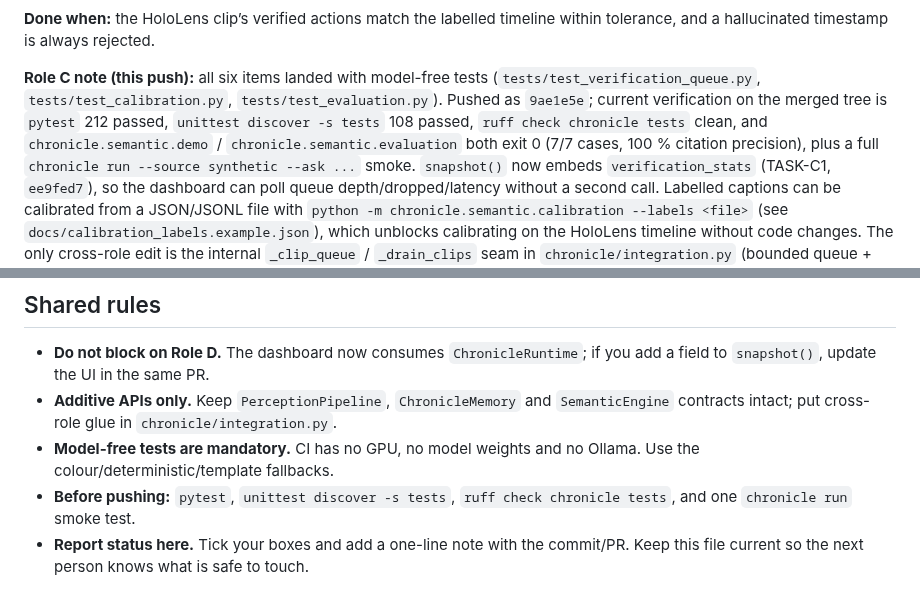
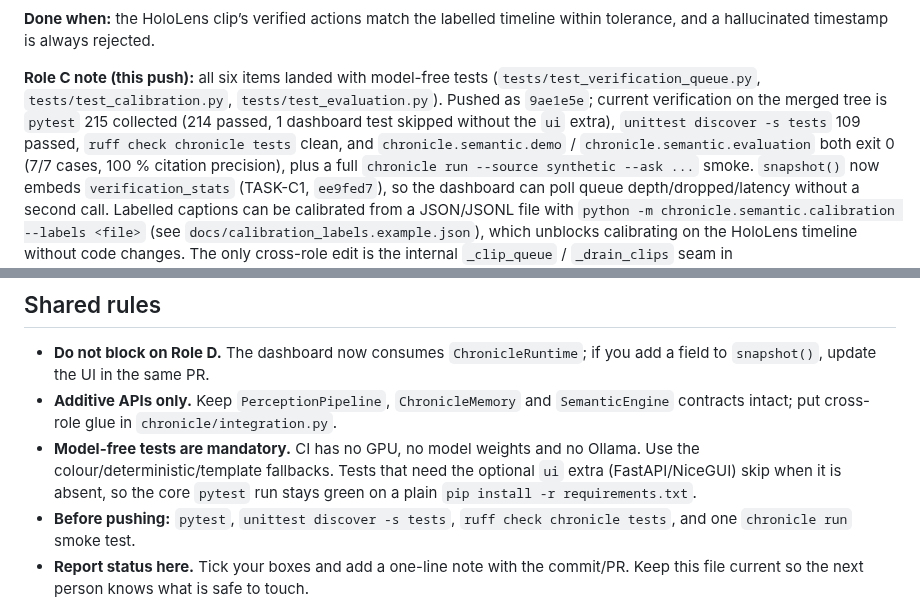
Before and after one commit to g1gowda123/chronicle, a Markdown page: docs/TEAM_STATUS.md, 2 parts joined by grey strips. GitHub-like rendering.

```diff
--- a/docs/TEAM_STATUS.md
+++ b/docs/TEAM_STATUS.md
@@ -149,8 +149,9 @@ within tolerance, and a hallucinated timestamp is always rejected.
 **Role C note (this push):** all six items landed with model-free tests
 (`tests/test_verification_queue.py`, `tests/test_calibration.py`,
 `tests/test_evaluation.py`). Pushed as `9ae1e5e`; current verification on the
-merged tree is `pytest` 212 passed, `unittest discover -s tests` 108 passed,
-`ruff check chronicle tests` clean, and `chronicle.semantic.demo` /
+merged tree is `pytest` 215 collected (214 passed, 1 dashboard test skipped
+without the `ui` extra), `unittest discover -s tests` 109 passed, `ruff check
+chronicle tests` clean, and `chronicle.semantic.demo` /
 `chronicle.semantic.evaluation` both exit 0 (7/7 cases, 100 % citation
 precision), plus a full `chronicle run --source synthetic --ask ...` smoke.
 `snapshot()` now embeds `verification_stats` (TASK-C1, `ee9fed7`), so the
@@ -191,7 +192,9 @@ and export the graph without touching Python.
   `SemanticEngine` contracts intact; put cross-role glue in
   `chronicle/integration.py`.
 - **Model-free tests are mandatory.** CI has no GPU, no model weights and no
-  Ollama. Use the colour/deterministic/template fallbacks.
+  Ollama. Use the colour/deterministic/template fallbacks. Tests that need the
+  optional `ui` extra (FastAPI/NiceGUI) skip when it is absent, so the core
+  `pytest` run stays green on a plain `pip install -r requirements.txt`.
 - **Before pushing:** `pytest`, `unittest discover -s tests`, `ruff check
   chronicle tests`, and one `chronicle run` smoke test.
 - **Report status here.** Tick your boxes and add a one-line note with the
```
Also changed, not shown: README.md (+3 -2 lines), docs/ROLE_C.md (+2 -2 lines).
